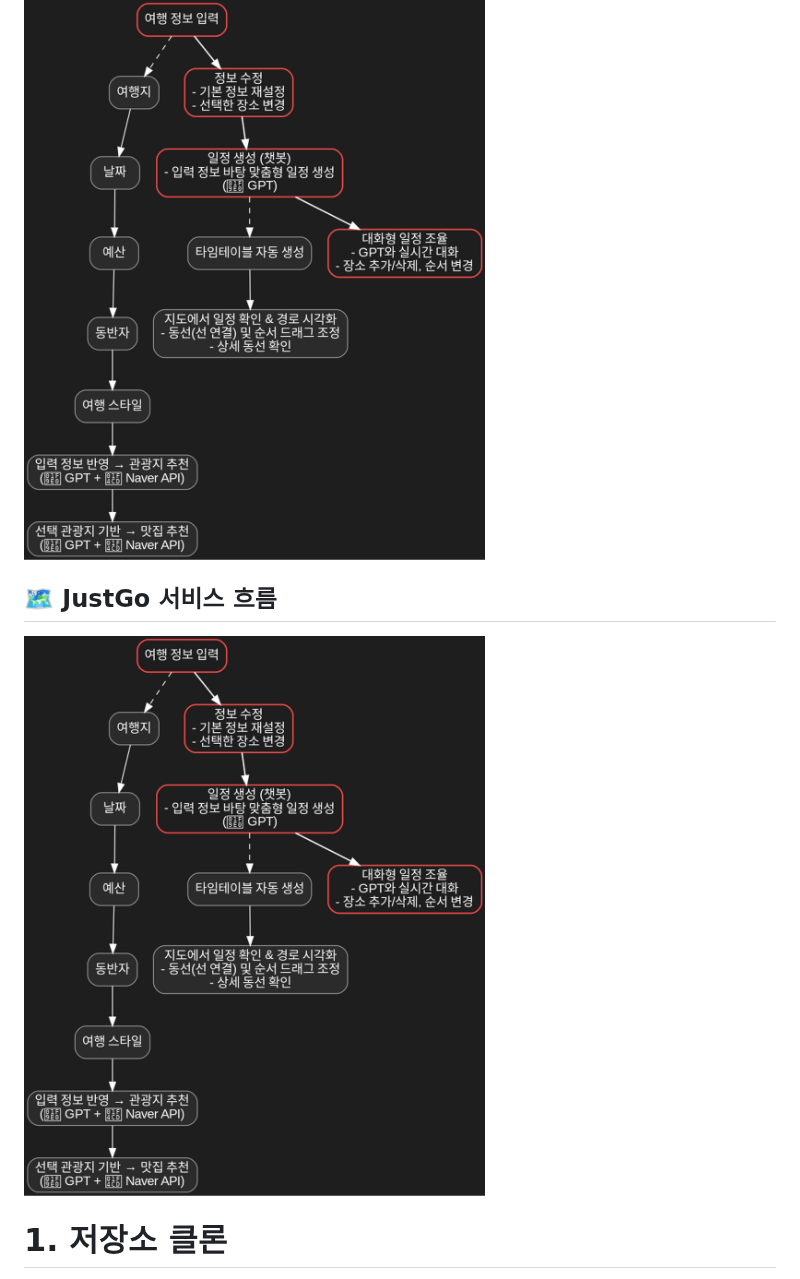
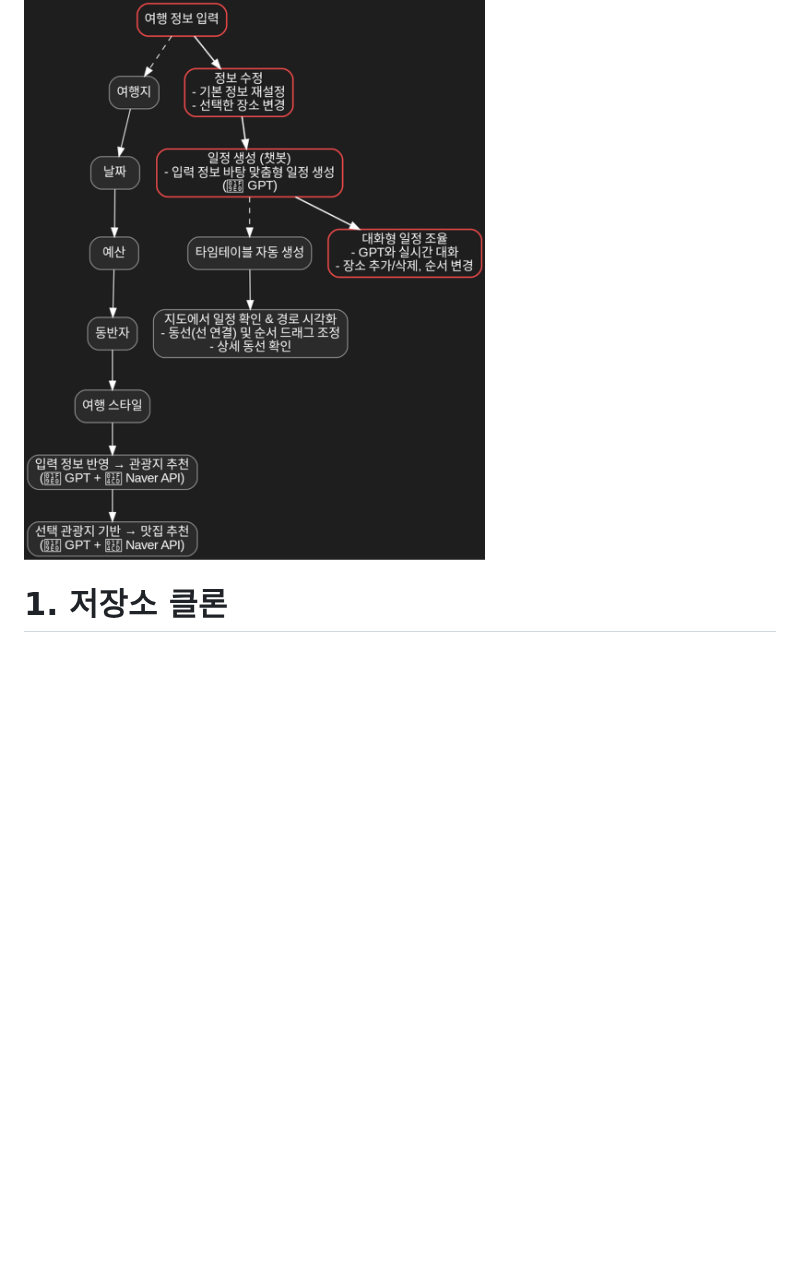
Before and after one commit to noproblemsu/JustGo-ai, a Markdown page: README.md, the part around the change. Rendered like a GitHub page; blank space fills up the shorter version.

```diff
--- a/README.md
+++ b/README.md
@@ -45,9 +45,6 @@
 ## 🗺 JustGo 서비스 흐름
 ![JustGo 서비스 흐름](docs/images/justgo_service_flow_dark_v13_readme.png)
 
-## 🗺 JustGo 서비스 흐름
-![JustGo 서비스 흐름](docs/images/justgo_service_flow_dark_v13_readme.png)
-
 # 1. 저장소 클론
 git clone https://github.com/사용자명/저장소명.git
 cd 저장소명
```
